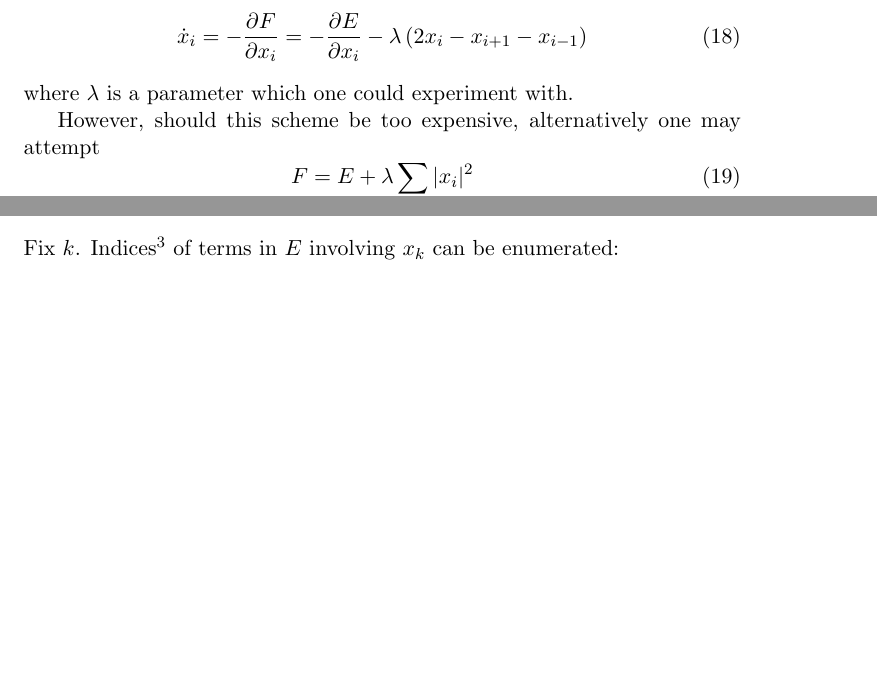
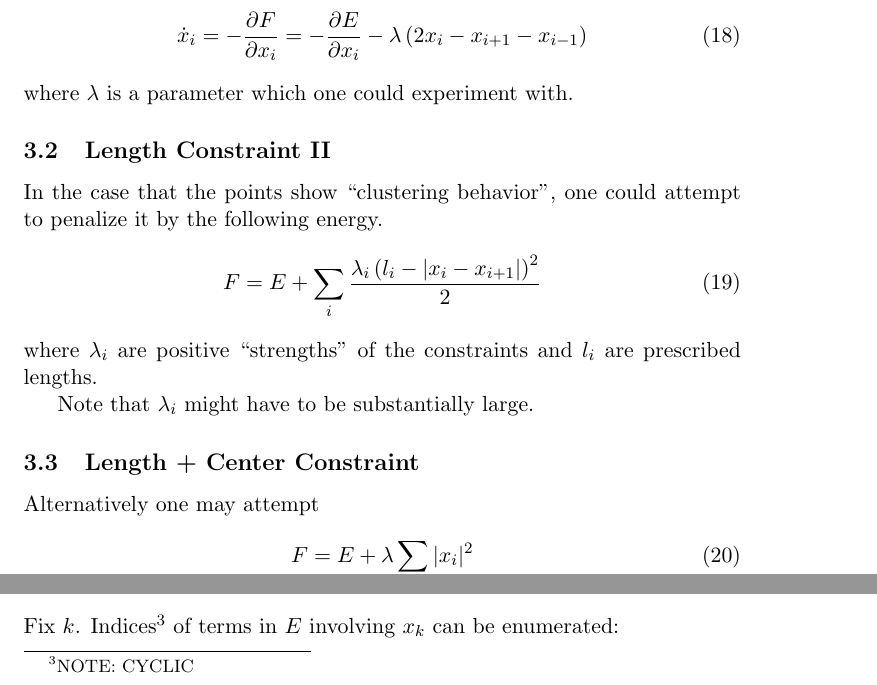
Before and after one commit to pauljoohyunkim/partC_Dissertation, a LaTeX CV (Notes/TexNotes/CurveRepulsion1/CurveRepulsion1.tex): two parts of pages 5 and 6 of 7, joined at a grey line, cut so that both start at the same text, the shorter picture padded with empty space. Compiled offline with pdfLaTeX.

Commit message:
Length constraint by fixing lengths of edges

```diff
--- a/Notes/TexNotes/CurveRepulsion1/CurveRepulsion1.tex
+++ b/Notes/TexNotes/CurveRepulsion1/CurveRepulsion1.tex
@@ -209,7 +210,18 @@ which the gradient flow equation turns into
 \end{equation}
 where $\lambda$ is a parameter which one could experiment with.
 
-However, should this scheme be too expensive, alternatively one may attempt
+\subsection{Length Constraint II}
+In the case that the points show ``clustering behavior'', one could attempt to penalize it by the following energy.
+\begin{equation}
+    F = E + \sum_i \frac{\lambda_i \left( l_i - |x_i - x_{i+1}| \right)^2}{2}
+\end{equation}
+where $\lambda_i$ are positive ``strengths'' of the constraints and $l_i$ are prescribed lengths.
+
+Note that $\lambda_i$ might have to be substantially large.
+
+
+\subsection{Length + Center Constraint}
+Alternatively one may attempt
 \begin{equation}
     F = E + \lambda \sum_i |x_i|^2
 \end{equation}
```
Also changed, not shown: Notes/TexNotes/CurveRepulsion1/CurveRepulsion1.pdf, Notes/TexNotes/CurveRepulsion1/CurveRepulsion1.tex (2 more changed lines).
